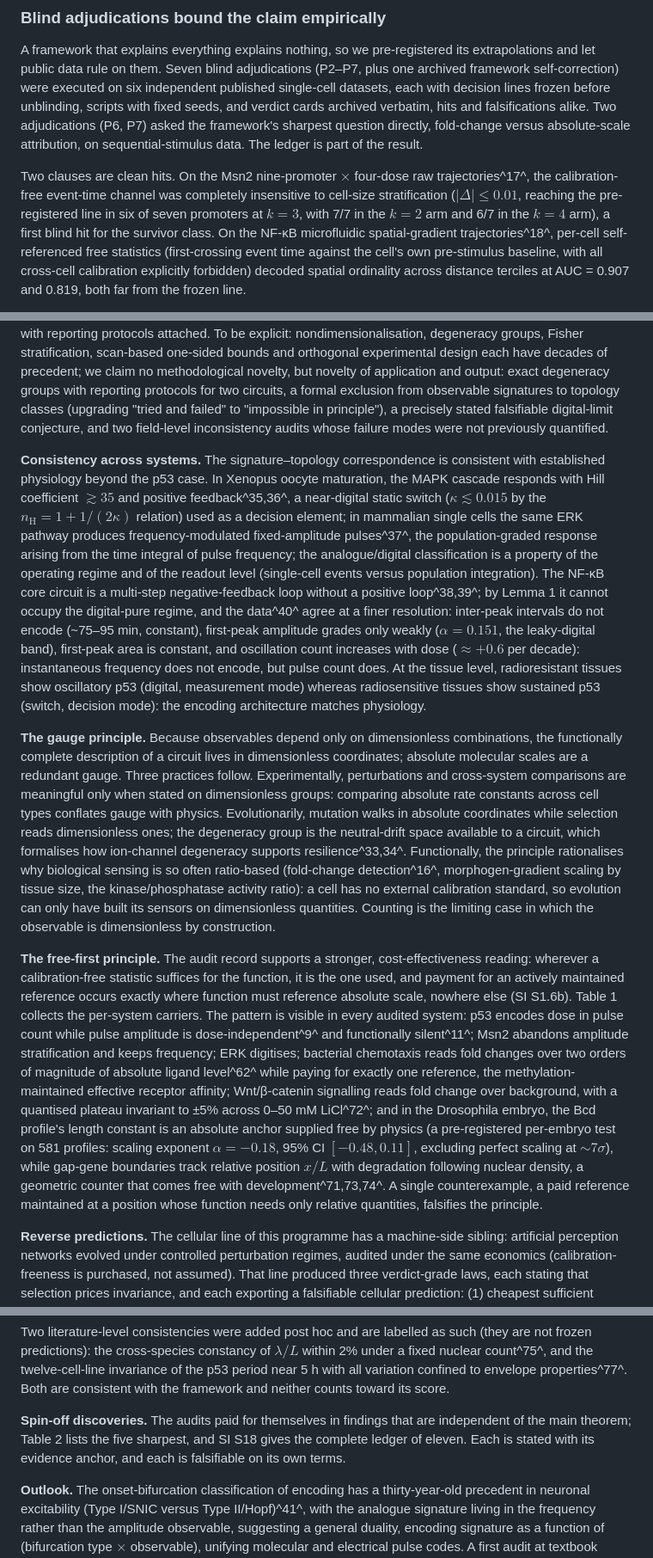
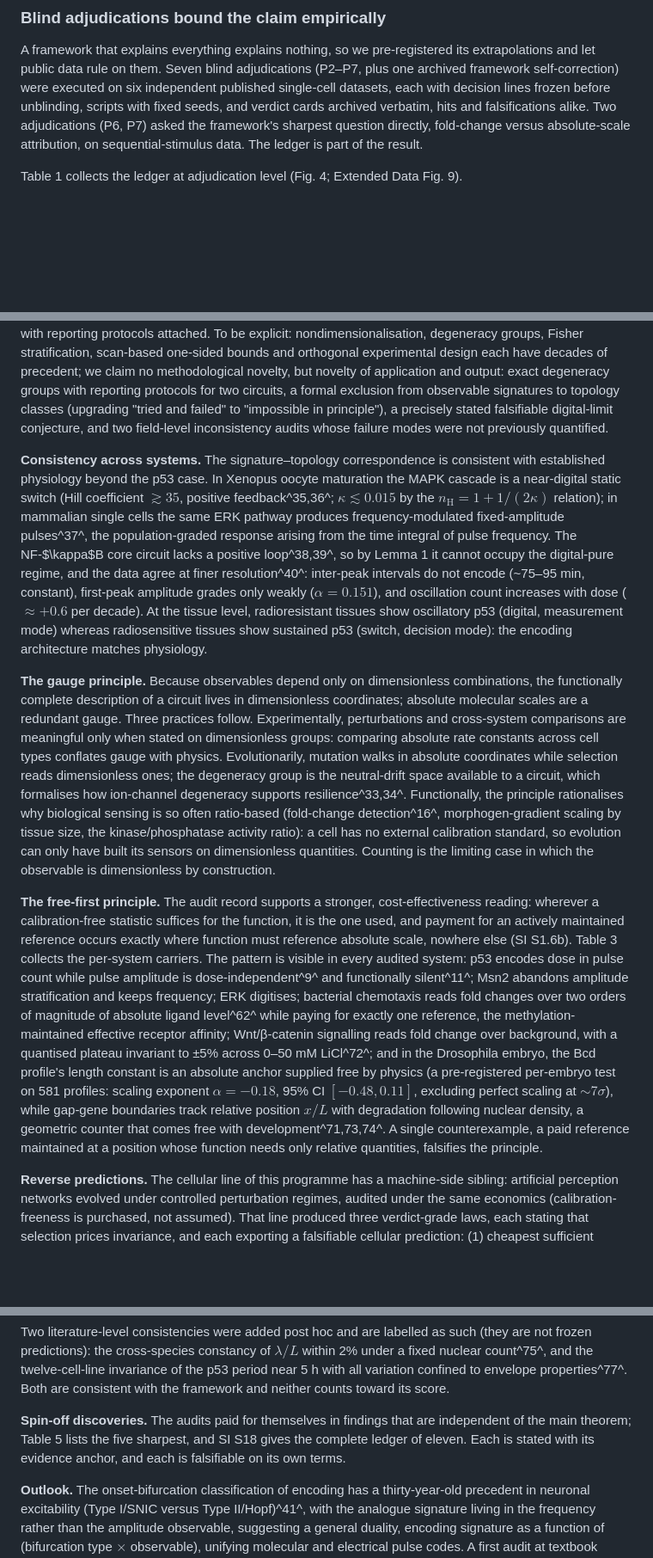
Before and after one commit to lihuanlz/cell-communication-audit, a Markdown page: 01_manuscript/Nature_main_v06_2026-09-28.md, 3 parts joined by grey strips. Shown at 86% size. Rendered like a GitHub page; blank space fills up the shorter version.

```diff
--- a/01_manuscript/Nature_main_v06_2026-09-28.md
+++ b/01_manuscript/Nature_main_v06_2026-09-28.md
@@ -67,5 +67,5 @@ Going digital has costs: an excitable system must be maintained near-critical at
 
 A framework that explains everything explains nothing, so we pre-registered its extrapolations and let public data rule on them. Seven blind adjudications (P2–P7, plus one archived framework self-correction) were executed on six independent published single-cell datasets, each with decision lines frozen before unblinding, scripts with fixed seeds, and verdict cards archived verbatim, hits and falsifications alike. Two adjudications (P6, P7) asked the framework's sharpest question directly, fold-change versus absolute-scale attribution, on sequential-stimulus data. The ledger is part of the result.
 
-Two clauses are clean hits. On the Msn2 nine-promoter $\times$ four-dose raw trajectories^17^, the calibration-free event-time channel was completely insensitive to cell-size stratification ($|\Delta| \leq 0.01$, reaching the pre-registered line in six of seven promoters at $k = 3$, with 7/7 in the $k = 2$ arm and 6/7 in the $k = 4$ arm), a first blind hit for the survivor class. On the NF-κB microfluidic spatial-gradient trajectories^18^, per-cell self-referenced free statistics (first-crossing event time against the cell's own pre-stimulus baseline, with all cross-cell calibration explicitly forbidden) decoded spatial ordinality across distance terciles at AUC = 0.907 and 0.819, both far from the frozen line.
+Table 1 collects the ledger at adjudication level (Fig. 4; Extended Data Fig. 9).
 
@@ -113,11 +138,11 @@ The thesis of this paper is narrow and falsifiable: cellular communication is im
 
 **What the audit adds.** The information-theoretic literature has established how much information flows through biochemical circuits and what architectures optimise the flow^29–31^; the degeneracy literature has documented that behaviour underdetermines parameters^32–34^. The audit addresses the complementary epistemic question, what the flow can reveal about the circuit, and turns "parameters are poorly constrained" into a computable object: exactly which combinations are constrained, and how well, with reporting protocols attached. To be explicit: nondimensionalisation, degeneracy groups, Fisher stratification, scan-based one-sided bounds and orthogonal experimental design each have decades of precedent; we claim no methodological novelty, but novelty of application and output: exact degeneracy groups with reporting protocols for two circuits, a formal exclusion from observable signatures to topology classes (upgrading "tried and failed" to "impossible in principle"), a precisely stated falsifiable digital-limit conjecture, and two field-level inconsistency audits whose failure modes were not previously quantified.
 
-**Consistency across systems.** The signature–topology correspondence is consistent with established physiology beyond the p53 case. In Xenopus oocyte maturation, the MAPK cascade responds with Hill coefficient $\gtrsim 35$ and positive feedback^35,36^, a near-digital static switch ($\kappa \lesssim 0.015$ by the $n_{\mathrm{H}} = 1 + 1/(2\kappa)$ relation) used as a decision element; in mammalian single cells the same ERK pathway produces frequency-modulated fixed-amplitude pulses^37^, the population-graded response arising from the time integral of pulse frequency; the analogue/digital classification is a property of the operating regime and of the readout level (single-cell events versus population integration). The NF-κB core circuit is a multi-step negative-feedback loop without a positive loop^38,39^; by Lemma 1 it cannot occupy the digital-pure regime, and the data^40^ agree at a finer resolution: inter-peak intervals do not encode (~75–95 min, constant), first-peak amplitude grades only weakly ($\alpha = 0.151$, the leaky-digital band), first-peak area is constant, and oscillation count increases with dose ($\approx +0.6$ per decade): instantaneous frequency does not encode, but pulse count does. At the tissue level, radioresistant tissues show oscillatory p53 (digital, measurement mode) whereas radiosensitive tissues show sustained p53 (switch, decision mode): the encoding architecture matches physiology.
+**Consistency across systems.** The signature–topology correspondence is consistent with established physiology beyond the p53 case. In Xenopus oocyte maturation the MAPK cascade is a near-digital static switch (Hill coefficient $\gtrsim 35$, positive feedback^35,36^; $\kappa \lesssim 0.015$ by the $n_{\mathrm{H}} = 1 + 1/(2\kappa)$ relation); in mammalian single cells the same ERK pathway produces frequency-modulated fixed-amplitude pulses^37^, the population-graded response arising from the time integral of pulse frequency. The NF-$\kappa$B core circuit lacks a positive loop^38,39^, so by Lemma 1 it cannot occupy the digital-pure regime, and the data agree at finer resolution^40^: inter-peak intervals do not encode (~75–95 min, constant), first-peak amplitude grades only weakly ($\alpha = 0.151$), and oscillation count increases with dose ($\approx +0.6$ per decade). At the tissue level, radioresistant tissues show oscillatory p53 (digital, measurement mode) whereas radiosensitive tissues show sustained p53 (switch, decision mode): the encoding architecture matches physiology.
 
 **The gauge principle.** Because observables depend only on dimensionless combinations, the functionally complete description of a circuit lives in dimensionless coordinates; absolute molecular scales are a redundant gauge. Three practices follow. Experimentally, perturbations and cross-system comparisons are meaningful only when stated on dimensionless groups: comparing absolute rate constants across cell types conflates gauge with physics. Evolutionarily, mutation walks in absolute coordinates while selection reads dimensionless ones; the degeneracy group is the neutral-drift space available to a circuit, which formalises how ion-channel degeneracy supports resilience^33,34^. Functionally, the principle rationalises why biological sensing is so often ratio-based (fold-change detection^16^, morphogen-gradient scaling by tissue size, the kinase/phosphatase activity ratio): a cell has no external calibration standard, so evolution can only have built its sensors on dimensionless quantities. Counting is the limiting case in which the observable is dimensionless by construction.
 
-**The free-first principle.** The audit record supports a stronger, cost-effectiveness reading: wherever a calibration-free statistic suffices for the function, it is the one used, and payment for an actively maintained reference occurs exactly where function must reference absolute scale, nowhere else (SI S1.6b). Table 1 collects the per-system carriers. The pattern is visible in every audited system: p53 encodes dose in pulse count while pulse amplitude is dose-independent^9^ and functionally silent^11^; Msn2 abandons amplitude stratification and keeps frequency; ERK digitises; bacterial chemotaxis reads fold changes over two orders of magnitude of absolute ligand level^62^ while paying for exactly one reference, the methylation-maintained effective receptor affinity; Wnt/β-catenin signalling reads fold change over background, with a quantised plateau invariant to ±5% across 0–50 mM LiCl^72^; and in the Drosophila embryo, the Bcd profile's length constant is an absolute anchor supplied free by physics (a pre-registered per-embryo test on 581 profiles: scaling exponent $\alpha = -0.18$, 95% CI $[-0.48, 0.11]$, excluding perfect scaling at ${\sim}7\sigma$), while gap-gene boundaries track relative position $x/L$ with degradation following nuclear density, a geometric counter that comes free with development^71,73,74^. A single counterexample, a paid reference maintained at a position whose function needs only relative quantities, falsifies the principle.
+**The free-first principle.** The audit record supports a stronger, cost-effectiveness reading: wherever a calibration-free statistic suffices for the function, it is the one used, and payment for an actively maintained reference occurs exactly where function must reference absolute scale, nowhere else (SI S1.6b). Table 3 collects the per-system carriers. The pattern is visible in every audited system: p53 encodes dose in pulse count while pulse amplitude is dose-independent^9^ and functionally silent^11^; Msn2 abandons amplitude stratification and keeps frequency; ERK digitises; bacterial chemotaxis reads fold changes over two orders of magnitude of absolute ligand level^62^ while paying for exactly one reference, the methylation-maintained effective receptor affinity; Wnt/β-catenin signalling reads fold change over background, with a quantised plateau invariant to ±5% across 0–50 mM LiCl^72^; and in the Drosophila embryo, the Bcd profile's length constant is an absolute anchor supplied free by physics (a pre-registered per-embryo test on 581 profiles: scaling exponent $\alpha = -0.18$, 95% CI $[-0.48, 0.11]$, excluding perfect scaling at ${\sim}7\sigma$), while gap-gene boundaries track relative position $x/L$ with degradation following nuclear density, a geometric counter that comes free with development^71,73,74^. A single counterexample, a paid reference maintained at a position whose function needs only relative quantities, falsifies the principle.
 
 **Reverse predictions.** The cellular line of this programme has a machine-side sibling: artificial perception networks evolved under controlled perturbation regimes, audited under the same economics (calibration-freeness is purchased, not assumed). That line produced three verdict-grade laws, each stating that selection prices invariance, and each exporting a falsifiable cellular prediction: (1) cheapest sufficient invariance: a pathway's coding regime should exactly match the pricing of its perturbation environment (falsifier: systematic over-insurance; note the P2 adjudication has already ruled out the size-gain operationalisation of this clause, and the clause has contracted accordingly); (2) estimator ordering: sensory adaptors should pay content-noise prices while homeostatic setpoints pay reference-drift prices (falsifier: the two sensitivities do not decouple); (3) two-factor code switching: coding regime should be insensitive to noise severity but switch under noise-type swap at matched severity (falsifier: the cheapest of the three to test, by direct synthetic-biology assay). All three are frozen here in advance of testing; failure adjudicates equally, and if cellular circuits do not obey the cross-domain economics of invariance, the digital-limit principle is a cellular special case.
 
@@ -148,7 +175,7 @@ The thesis of this paper is narrow and falsifiable: cellular communication is im
 
 Two literature-level consistencies were added post hoc and are labelled as such (they are not frozen predictions): the cross-species constancy of $\lambda/L$ within 2% under a fixed nuclear count^75^, and the twelve-cell-line invariance of the p53 period near 5 h with all variation confined to envelope properties^77^. Both are consistent with the framework and neither counts toward its score.
 
-**Spin-off discoveries.** The audits paid for themselves in findings that are independent of the main theorem; Table 2 lists the five sharpest, and SI S18 gives the complete ledger of eleven. Each is stated with its evidence anchor, and each is falsifiable on its own terms.
+**Spin-off discoveries.** The audits paid for themselves in findings that are independent of the main theorem; Table 5 lists the five sharpest, and SI S18 gives the complete ledger of eleven. Each is stated with its evidence anchor, and each is falsifiable on its own terms.
 
 **Outlook.** The onset-bifurcation classification of encoding has a thirty-year-old precedent in neuronal excitability (Type I/SNIC versus Type II/Hopf)^41^, with the analogue signature living in the frequency rather than the amplitude observable, suggesting a general duality, encoding signature as a function of (bifurcation type $\times$ observable), unifying molecular and electrical pulse codes. A first audit at textbook Morris–Lecar working points is consistent: at Type-I onset the frequency channel grades as a square-root law while the amplitude channel saturates, and under synaptic-gain drift spanning $0.3\times$–$3\times$ an event-time readout degrades by 0.000% while an amplitude readout drifts by more than 70% on average: gain scale dies, event timing survives; the amplitude leg of the duality fails at subcritical Type-II onset, bounding the duality's domain by bifurcation criticality and the chosen observable (Extended Data Fig. 8). If the digital-limit conjecture holds, it is a design principle: synthetic circuits that must transmit dose under unresolvable parameter uncertainty should be built to count.
 
```
Also changed, not shown: other parts of 01_manuscript/Nature_main_v06_2026-09-28.md (+35 -8 lines), 01_manuscript/Nature_main_v06_submission_2026-09-28.md (+39 -12 lines).
